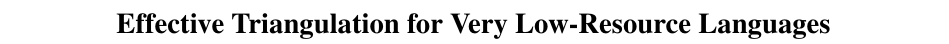
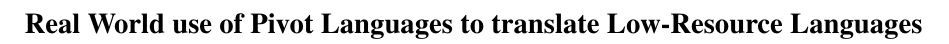
Before and after one commit to rohitdholakia/Triangulation-Short, a LaTeX paper (short.tex): part of page 1 of 8, cut at the place of the change. Compiled offline with pdfLaTeX.

Commit message:
title change

```diff
--- a/short.tex
+++ b/short.tex
@@ -36,7 +36,7 @@
 \newcommand{\alert}[1]{{\textcolor{blue}{ALRT: #1}}}
 
 \setlength\titlebox{1.2cm}    % You can expand the title box if you
-\title{Effective Triangulation for Very Low-Resource Languages}
+\title{Real World use of Pivot Languages to translate Low-Resource Languages}
 \author{}
 
 \date{}
```
